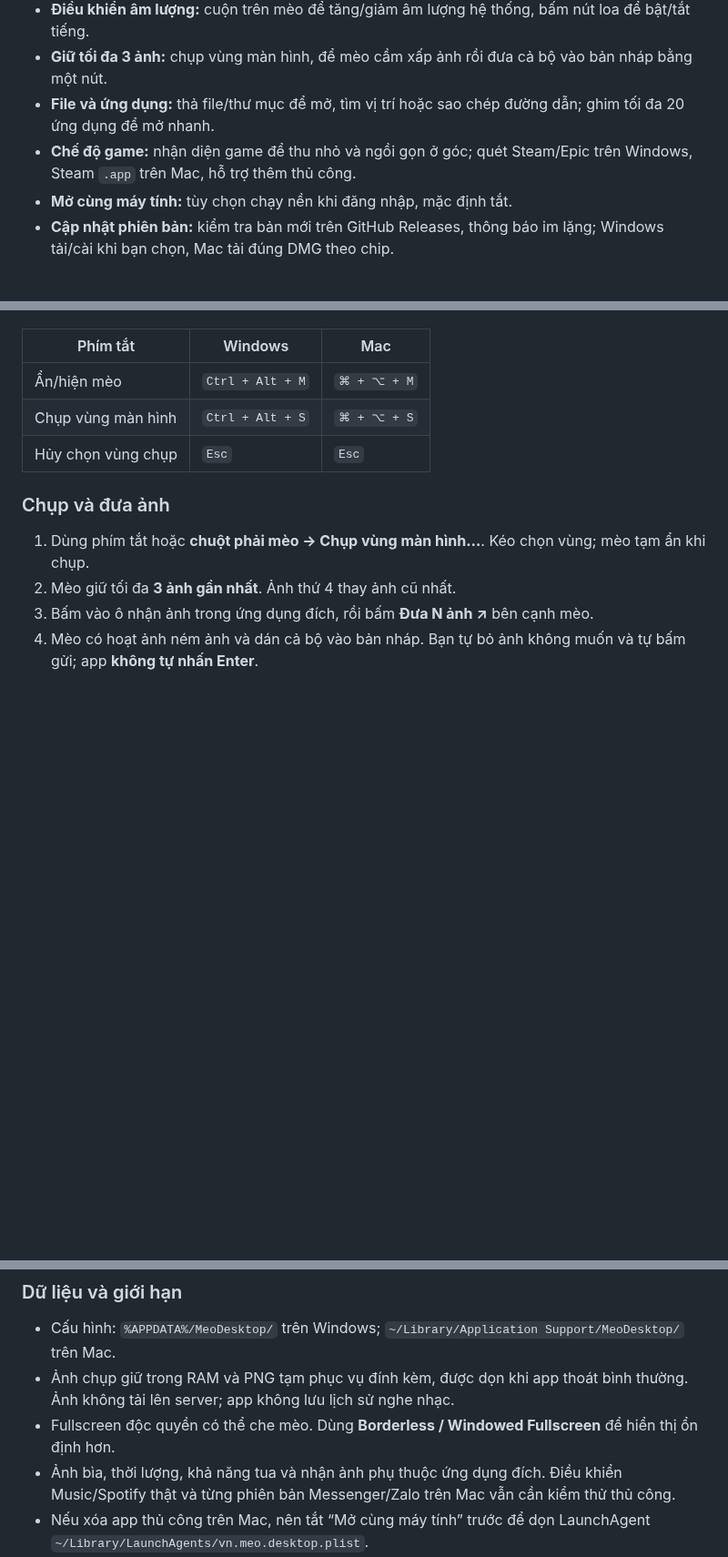
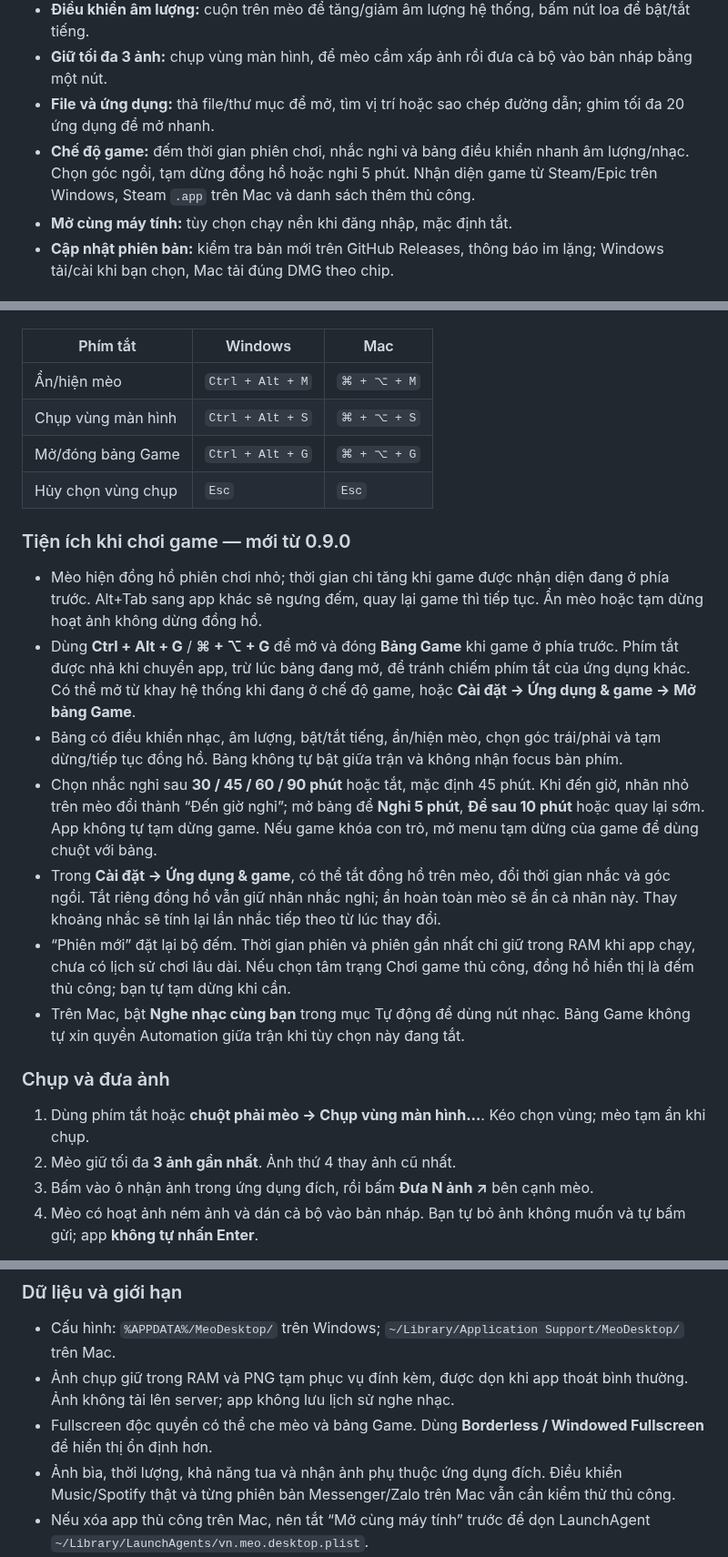
Before and after one commit to duytienkaka/meo-desktop, a Markdown page: README.md, 3 parts joined by grey strips. Shown at 91% size. Drawn GitHub-style; blank space fills up the shorter version.

```diff
--- a/README.md
+++ b/README.md
@@ -56,7 +65,7 @@ Một người bạn mèo 2D nhỏ trên màn hình dành cho người dùng **W
 - **Điều khiển âm lượng:** cuộn trên mèo để tăng/giảm âm lượng hệ thống, bấm nút loa để bật/tắt tiếng.
 - **Giữ tối đa 3 ảnh:** chụp vùng màn hình, để mèo cầm xấp ảnh rồi đưa cả bộ vào bản nháp bằng một nút.
 - **File và ứng dụng:** thả file/thư mục để mở, tìm vị trí hoặc sao chép đường dẫn; ghim tối đa 20 ứng dụng để mở nhanh.
-- **Chế độ game:** nhận diện game để thu nhỏ và ngồi gọn ở góc; quét Steam/Epic trên Windows, Steam `.app` trên Mac, hỗ trợ thêm thủ công.
+- **Chế độ game:** đếm thời gian phiên chơi, nhắc nghỉ và bảng điều khiển nhanh âm lượng/nhạc. Chọn góc ngồi, tạm dừng đồng hồ hoặc nghỉ 5 phút. Nhận diện game từ Steam/Epic trên Windows, Steam `.app` trên Mac và danh sách thêm thủ công.
 - **Mở cùng máy tính:** tùy chọn chạy nền khi đăng nhập, mặc định tắt.
 - **Cập nhật phiên bản:** kiểm tra bản mới trên GitHub Releases, thông báo im lặng; Windows tải/cài khi bạn chọn, Mac tải đúng DMG theo chip.
 
@@ -88,7 +97,18 @@ Một người bạn mèo 2D nhỏ trên màn hình dành cho người dùng **W
 | --- | --- | --- |
 | Ẩn/hiện mèo | `Ctrl + Alt + M` | `⌘ + ⌥ + M` |
 | Chụp vùng màn hình | `Ctrl + Alt + S` | `⌘ + ⌥ + S` |
+| Mở/đóng bảng Game | `Ctrl + Alt + G` | `⌘ + ⌥ + G` |
 | Hủy chọn vùng chụp | `Esc` | `Esc` |
+
+### Tiện ích khi chơi game — mới từ 0.9.0
+
+- Mèo hiện đồng hồ phiên chơi nhỏ; thời gian chỉ tăng khi game được nhận diện đang ở phía trước. Alt+Tab sang app khác sẽ ngưng đếm, quay lại game thì tiếp tục. Ẩn mèo hoặc tạm dừng hoạt ảnh không dừng đồng hồ.
+- Dùng **Ctrl + Alt + G** / **⌘ + ⌥ + G** để mở và đóng **Bảng Game** khi game ở phía trước. Phím tắt được nhả khi chuyển app, trừ lúc bảng đang mở, để tránh chiếm phím tắt của ứng dụng khác. Có thể mở từ khay hệ thống khi đang ở chế độ game, hoặc **Cài đặt → Ứng dụng & game → Mở bảng Game**.
+- Bảng có điều khiển nhạc, âm lượng, bật/tắt tiếng, ẩn/hiện mèo, chọn góc trái/phải và tạm dừng/tiếp tục đồng hồ. Bảng không tự bật giữa trận và không nhận focus bàn phím.
+- Chọn nhắc nghỉ sau **30 / 45 / 60 / 90 phút** hoặc tắt, mặc định 45 phút. Khi đến giờ, nhãn nhỏ trên mèo đổi thành “Đến giờ nghỉ”; mở bảng để **Nghỉ 5 phút**, **Để sau 10 phút** hoặc quay lại sớm. App không tự tạm dừng game. Nếu game khóa con trỏ, mở menu tạm dừng của game để dùng chuột với bảng.
+- Trong **Cài đặt → Ứng dụng & game**, có thể tắt đồng hồ trên mèo, đổi thời gian nhắc và góc ngồi. Tắt riêng đồng hồ vẫn giữ nhãn nhắc nghỉ; ẩn hoàn toàn mèo sẽ ẩn cả nhãn này. Thay khoảng nhắc sẽ tính lại lần nhắc tiếp theo từ lúc thay đổi.
+- “Phiên mới” đặt lại bộ đếm. Thời gian phiên và phiên gần nhất chỉ giữ trong RAM khi app chạy, chưa có lịch sử chơi lâu dài. Nếu chọn tâm trạng Chơi game thủ công, đồng hồ hiển thị là đếm thủ công; bạn tự tạm dừng khi cần.
+- Trên Mac, bật **Nghe nhạc cùng bạn** trong mục Tự động để dùng nút nhạc. Bảng Game không tự xin quyền Automation giữa trận khi tùy chọn này đang tắt.
 
 ### Chụp và đưa ảnh
 
@@ -123,7 +143,7 @@ Vào **Cài đặt → Cập nhật** để xem phiên bản và thay đổi. T
 
 - Cấu hình: `%APPDATA%/MeoDesktop/` trên Windows; `~/Library/Application Support/MeoDesktop/` trên Mac.
 - Ảnh chụp giữ trong RAM và PNG tạm phục vụ đính kèm, được dọn khi app thoát bình thường. Ảnh không tải lên server; app không lưu lịch sử nghe nhạc.
-- Fullscreen độc quyền có thể che mèo. Dùng **Borderless / Windowed Fullscreen** để hiển thị ổn định hơn.
+- Fullscreen độc quyền có thể che mèo và bảng Game. Dùng **Borderless / Windowed Fullscreen** để hiển thị ổn định hơn.
 - Ảnh bìa, thời lượng, khả năng tua và nhận ảnh phụ thuộc ứng dụng đích. Điều khiển Music/Spotify thật và từng phiên bản Messenger/Zalo trên Mac vẫn cần kiểm thử thủ công.
 - Nếu xóa app thủ công trên Mac, nên tắt “Mở cùng máy tính” trước để dọn LaunchAgent `~/Library/LaunchAgents/vn.meo.desktop.plist`.
 
```
Also changed, not shown: other parts of README.md (+16 -7 lines), docs/images/game-tools.png (added), 18 other files.
